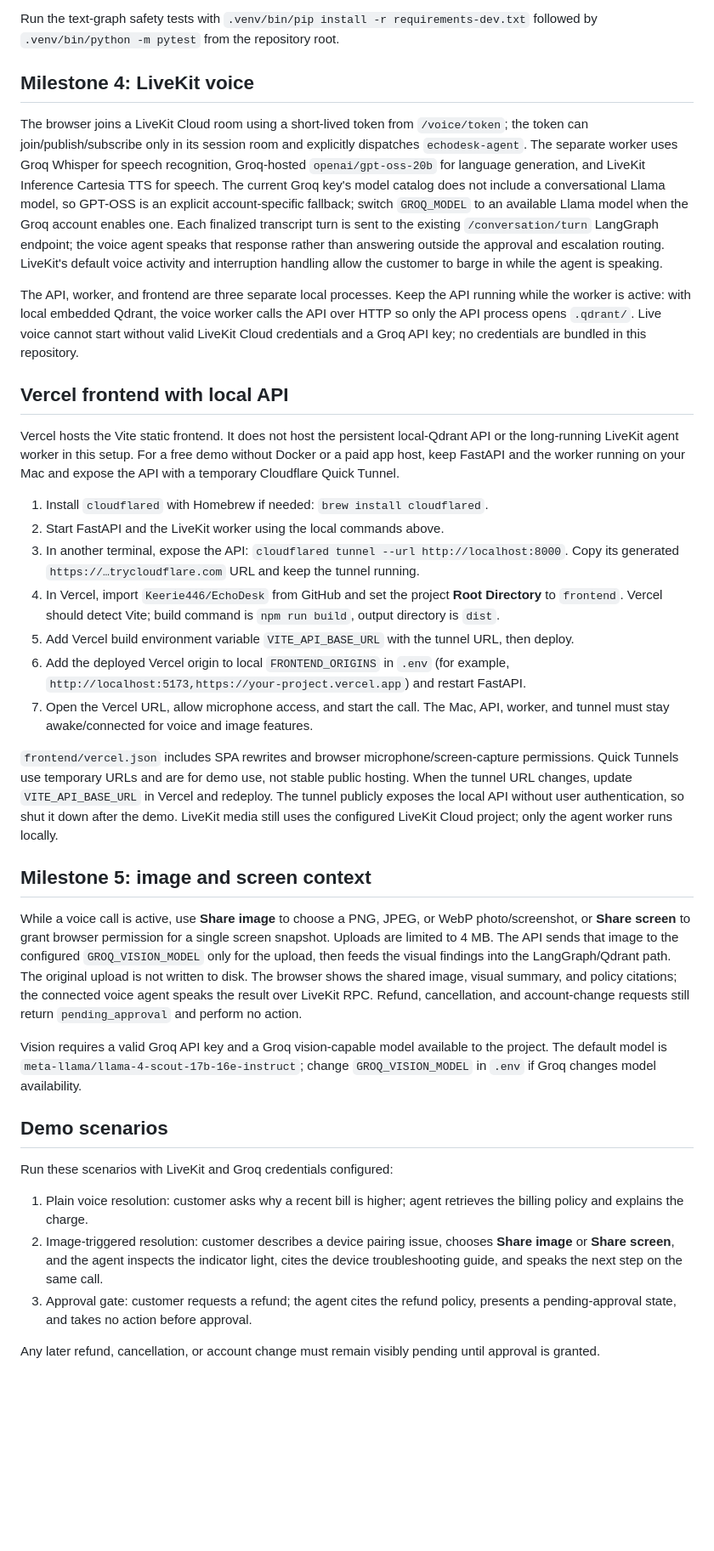
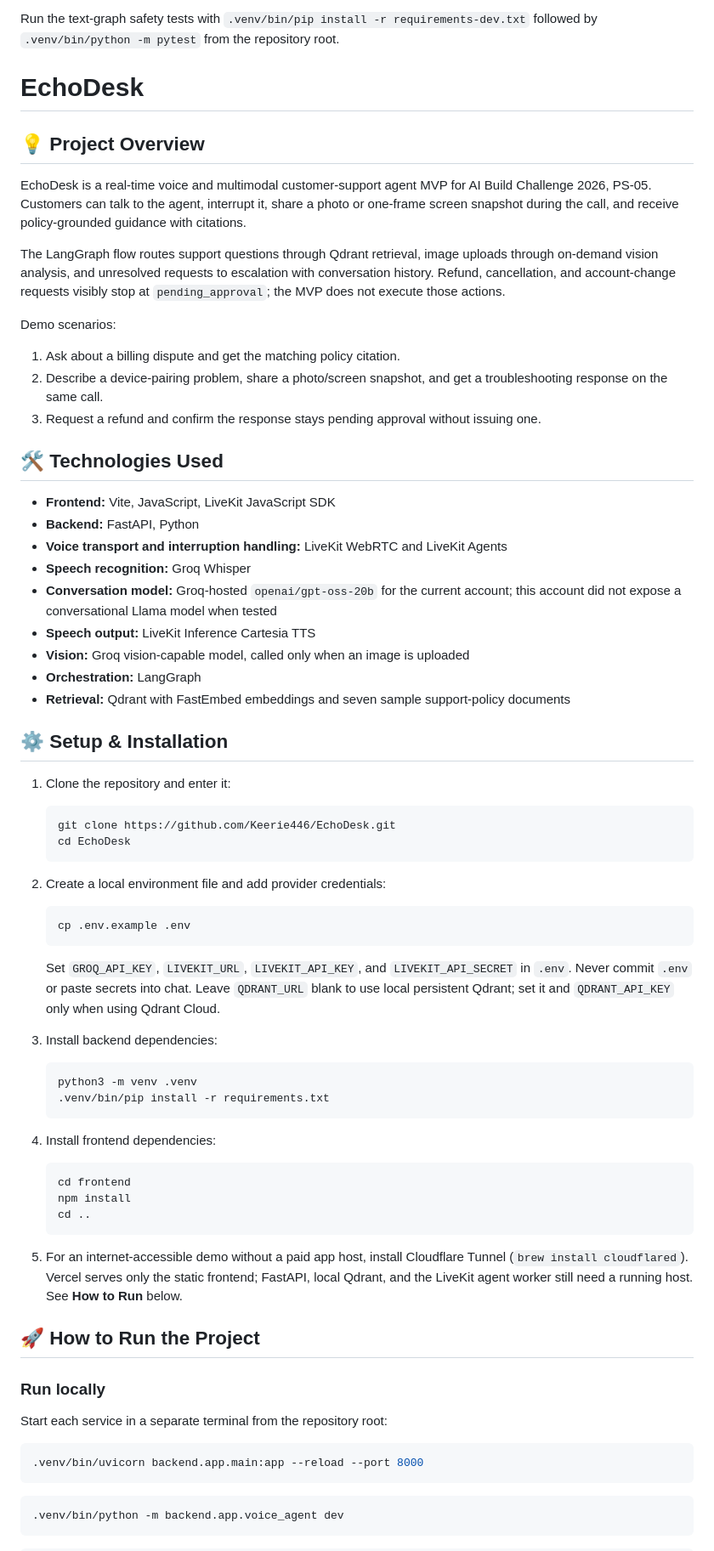
Before and after one commit to Keerie446/EchoDesk, a Markdown page: README.md, the part around one of its changes. Shown at 85% size. GitHub-like rendering; blank space fills up the shorter version.

Commit message:
Restructure README for project setup and usage

````diff
--- a/README.md
+++ b/README.md
@@ -35,38 +35,77 @@ The response includes the final graph route, status, citations, and transcript.
 
 Run the text-graph safety tests with `.venv/bin/pip install -r requirements-dev.txt` followed by `.venv/bin/python -m pytest` from the repository root.
 
-## Milestone 4: LiveKit voice
+# EchoDesk
 
-The browser joins a LiveKit Cloud room using a short-lived token from `/voice/token`; the token can join/publish/subscribe only in its session room and explicitly dispatches `echodesk-agent`. The separate worker uses Groq Whisper for speech recognition, Groq-hosted `openai/gpt-oss-20b` for language generation, and LiveKit Inference Cartesia TTS for speech. The current Groq key's model catalog does not include a conversational Llama model, so GPT-OSS is an explicit account-specific fallback; switch `GROQ_MODEL` to an available Llama model when the Groq account enables one. Each finalized transcript turn is sent to the existing `/conversation/turn` LangGraph endpoint; the voice agent speaks that response rather than answering outside the approval and escalation routing. LiveKit's default voice activity and interruption handling allow the customer to barge in while the agent is speaking.
+## 💡 Project Overview
 
-The API, worker, and frontend are three separate local processes. Keep the API running while the worker is active: with local embedded Qdrant, the voice worker calls the API over HTTP so only the API process opens `.qdrant/`. Live voice cannot start without valid LiveKit Cloud credentials and a Groq API key; no credentials are bundled in this repository.
+EchoDesk is a real-time voice and multimodal customer-support agent MVP for AI Build Challenge 2026, PS-05. Customers can talk to the agent, interrupt it, share a photo or one-frame screen snapshot during the call, and receive policy-grounded guidance with citations.
 
-## Vercel frontend with local API
+The LangGraph flow routes support questions through Qdrant retrieval, image uploads through on-demand vision analysis, and unresolved requests to escalation with conversation history. Refund, cancellation, and account-change requests visibly stop at `pending_approval`; the MVP does not execute those actions.
 
-Vercel hosts the Vite static frontend. It does not host the persistent local-Qdrant API or the long-running LiveKit agent worker in this setup. For a free demo without Docker or a paid app host, keep FastAPI and the worker running on your Mac and expose the API with a temporary Cloudflare Quick Tunnel.
+Demo scenarios:
 
-1. Install `cloudflared` with Homebrew if needed: `brew install cloudflared`.
-2. Start FastAPI and the LiveKit worker using the local commands above.
-3. In another terminal, expose the API: `cloudflared tunnel --url http://localhost:8000`. Copy its generated `https://…trycloudflare.com` URL and keep the tunnel running.
-4. In Vercel, import `Keerie446/EchoDesk` from GitHub and set the project **Root Directory** to `frontend`. Vercel should detect Vite; build command is `npm run build`, output directory is `dist`.
-5. Add Vercel build environment variable `VITE_API_BASE_URL` with the tunnel URL, then deploy.
-6. Add the deployed Vercel origin to local `FRONTEND_ORIGINS` in `.env` (for example, `http://localhost:5173,https://your-project.vercel.app`) and restart FastAPI.
-7. Open the Vercel URL, allow microphone access, and start the call. The Mac, API, worker, and tunnel must stay awake/connected for voice and image features.
+1. Ask about a billing dispute and get the matching policy citation.
+2. Describe a device-pairing problem, share a photo/screen snapshot, and get a troubleshooting response on the same call.
+3. Request a refund and confirm the response stays pending approval without issuing one.
 
-`frontend/vercel.json` includes SPA rewrites and browser microphone/screen-capture permissions. Quick Tunnels use temporary URLs and are for demo use, not stable public hosting. When the tunnel URL changes, update `VITE_API_BASE_URL` in Vercel and redeploy. The tunnel publicly exposes the local API without user authentication, so shut it down after the demo. LiveKit media still uses the configured LiveKit Cloud project; only the agent worker runs locally.
+## 🛠️ Technologies Used
 
-## Milestone 5: image and screen context
+- **Frontend:** Vite, JavaScript, LiveKit JavaScript SDK
+- **Backend:** FastAPI, Python
+- **Voice transport and interruption handling:** LiveKit WebRTC and LiveKit Agents
+- **Speech recognition:** Groq Whisper
+- **Conversation model:** Groq-hosted `openai/gpt-oss-20b` for the current account; this account did not expose a conversational Llama model when tested
+- **Speech output:** LiveKit Inference Cartesia TTS
+- **Vision:** Groq vision-capable model, called only when an image is uploaded
+- **Orchestration:** LangGraph
+- **Retrieval:** Qdrant with FastEmbed embeddings and seven sample support-policy documents
 
-While a voice call is active, use **Share image** to choose a PNG, JPEG, or WebP photo/screenshot, or **Share screen** to grant browser permission for a single screen snapshot. Uploads are limited to 4 MB. The API sends that image to the configured `GROQ_VISION_MODEL` only for the upload, then feeds the visual findings into the LangGraph/Qdrant path. The original upload is not written to disk. The browser shows the shared image, visual summary, and policy citations; the connected voice agent speaks the result over LiveKit RPC. Refund, cancellation, and account-change requests still return `pending_approval` and perform no action.
+## ⚙️ Setup & Installation
 
-Vision requires a valid Groq API key and a Groq vision-capable model available to the project. The default model is `meta-llama/llama-4-scout-17b-16e-instruct`; change `GROQ_VISION_MODEL` in `.env` if Groq changes model availability.
+1. Clone the repository and enter it:
 
-## Demo scenarios
+	```sh
+	git clone https://github.com/Keerie446/EchoDesk.git
+	cd EchoDesk
+	```
 
-Run these scenarios with LiveKit and Groq credentials configured:
+2. Create a local environment file and add provider credentials:
 
-1. Plain voice resolution: customer asks why a recent bill is higher; agent retrieves the billing policy and explains the charge.
-2. Image-triggered resolution: customer describes a device pairing issue, chooses **Share image** or **Share screen**, and the agent inspects the indicator light, cites the device troubleshooting guide, and speaks the next step on the same call.
-3. Approval gate: customer requests a refund; the agent cites the refund policy, presents a pending-approval state, and takes no action before approval.
+	```sh
+	cp .env.example .env
+	```
 
-Any later refund, cancellation, or account change must remain visibly pending until approval is granted.
+	Set `GROQ_API_KEY`, `LIVEKIT_URL`, `LIVEKIT_API_KEY`, and `LIVEKIT_API_SECRET` in `.env`. Never commit `.env` or paste secrets into chat. Leave `QDRANT_URL` blank to use local persistent Qdrant; set it and `QDRANT_API_KEY` only when using Qdrant Cloud.
+
+3. Install backend dependencies:
+
+	```sh
+	python3 -m venv .venv
+	.venv/bin/pip install -r requirements.txt
+	```
+
+4. Install frontend dependencies:
+
+	```sh
+	cd frontend
+	npm install
+	cd ..
+	```
+
+5. For an internet-accessible demo without a paid app host, install Cloudflare Tunnel (`brew install cloudflared`). Vercel serves only the static frontend; FastAPI, local Qdrant, and the LiveKit agent worker still need a running host. See **How to Run** below.
+
+## 🚀 How to Run the Project
+
+### Run locally
+
+Start each service in a separate terminal from the repository root:
+
+```sh
+.venv/bin/uvicorn backend.app.main:app --reload --port 8000
+```
+
+```sh
+.venv/bin/python -m backend.app.voice_agent dev
+```
+
````
Also changed, not shown: other parts of README.md (+27 -0 lines).
